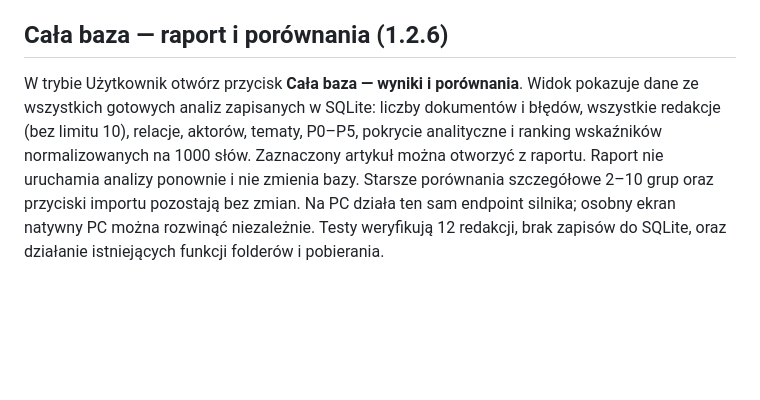
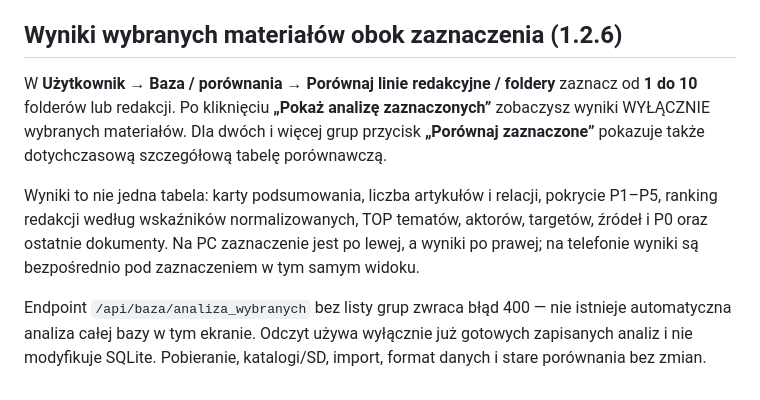
Before and after one commit to adriandziura0-rgb/sora, a Markdown page: README.md, the part around the change. Rendered like a GitHub page; blank space fills up the shorter version.

Commit message:
Describe selection-scoped analytics beside folder picker, not full-database scan

```diff
--- a/README.md
+++ b/README.md
@@ -59,15 +59,21 @@ zmieniony. Pobieranie plików, wybór folderów, panel, format bazy i import
 pozostają bez zmian. PHONE i PC muszą używać tego samego nowego wydania
 przy przekazywaniu ZIP TRANSFER, ponieważ identyfikator silnika się zmienia.
 
-## Cała baza — raport i porównania (1.2.6)
+## Wyniki wybranych materiałów obok zaznaczenia (1.2.6)
 
-W trybie Użytkownik otwórz przycisk **Cała baza — wyniki i porównania**.
-Widok pokazuje dane ze wszystkich gotowych analiz zapisanych w SQLite:
-liczby dokumentów i błędów, wszystkie redakcje (bez limitu 10), relacje,
-aktorów, tematy, P0–P5, pokrycie analityczne i ranking wskaźników
-normalizowanych na 1000 słów. Zaznaczony artykuł można otworzyć z raportu.
-Raport nie uruchamia analizy ponownie i nie zmienia bazy. Starsze
-porównania szczegółowe 2–10 grup oraz przyciski importu pozostają bez zmian.
-Na PC działa ten sam endpoint silnika; osobny ekran natywny PC można
-rozwinąć niezależnie. Testy weryfikują 12 redakcji, brak zapisów do SQLite,
-oraz działanie istniejących funkcji folderów i pobierania.
+W **Użytkownik → Baza / porównania → Porównaj linie redakcyjne / foldery**
+zaznacz od **1 do 10** folderów lub redakcji. Po kliknięciu
+**„Pokaż analizę zaznaczonych”** zobaczysz wyniki WYŁĄCZNIE wybranych
+materiałów. Dla dwóch i więcej grup przycisk **„Porównaj zaznaczone”**
+pokazuje także dotychczasową szczegółową tabelę porównawczą.
+
+Wyniki to nie jedna tabela: karty podsumowania, liczba artykułów i relacji,
+pokrycie P1–P5, ranking redakcji według wskaźników normalizowanych,
+TOP tematów, aktorów, targetów, źródeł i P0 oraz ostatnie dokumenty.
+Na PC zaznaczenie jest po lewej, a wyniki po prawej; na telefonie
+wyniki są bezpośrednio pod zaznaczeniem w tym samym widoku.
+
+Endpoint `/api/baza/analiza_wybranych` bez listy grup zwraca błąd 400 —
+nie istnieje automatyczna analiza całej bazy w tym ekranie. Odczyt
+używa wyłącznie już gotowych zapisanych analiz i nie modyfikuje SQLite.
+Pobieranie, katalogi/SD, import, format danych i stare porównania bez zmian.
```
